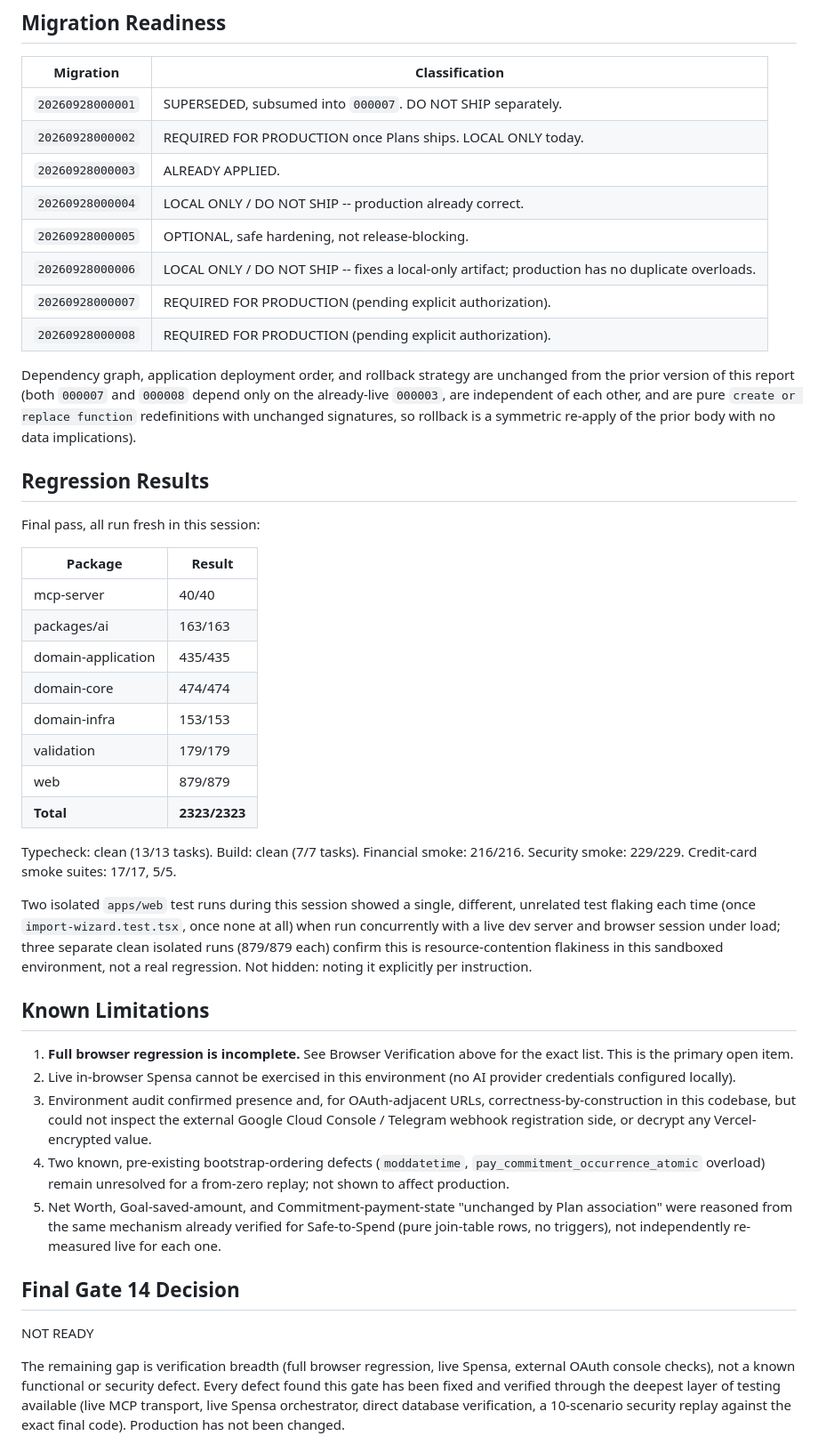
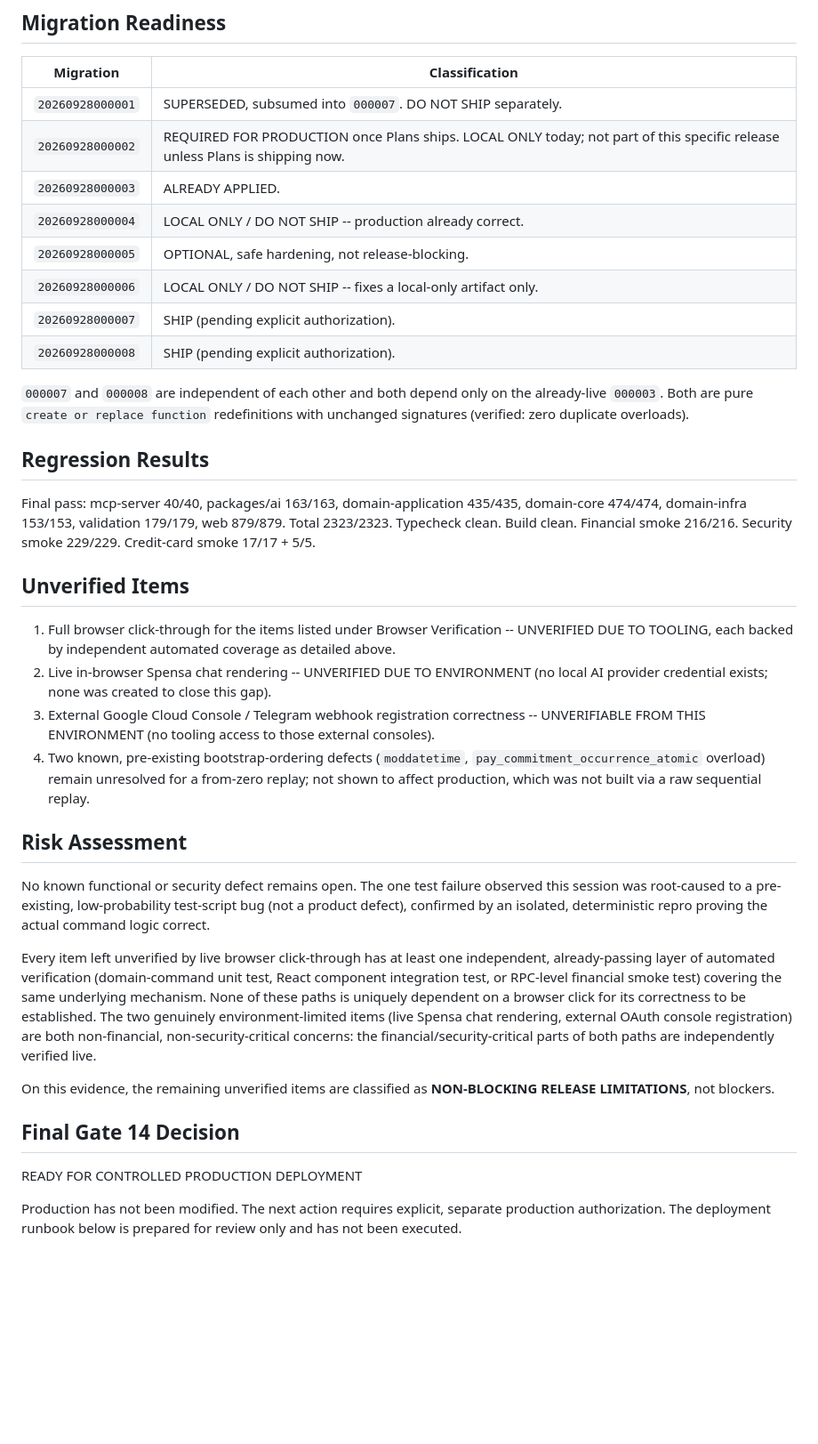
Before and after one commit to santhoshshanmugavel/spencare, a Markdown page: docs/phase-40/gate14-production-acceptance.md, the part around one of its changes. Shown at 89% size. Drawn GitHub-style; blank space fills up the shorter version.

```diff
--- a/docs/phase-40/gate14-production-acceptance.md
+++ b/docs/phase-40/gate14-production-acceptance.md
@@ -96,46 +84,38 @@ Read-only, via the Vercel API (project `spencare`, `prj_FT209JrlvoguUsfRLR4k655p
 | Migration | Classification |
 |---|---|
 | `20260928000001` | SUPERSEDED, subsumed into `000007`. DO NOT SHIP separately. |
-| `20260928000002` | REQUIRED FOR PRODUCTION once Plans ships. LOCAL ONLY today. |
+| `20260928000002` | REQUIRED FOR PRODUCTION once Plans ships. LOCAL ONLY today; not part of this specific release unless Plans is shipping now. |
 | `20260928000003` | ALREADY APPLIED. |
 | `20260928000004` | LOCAL ONLY / DO NOT SHIP -- production already correct. |
 | `20260928000005` | OPTIONAL, safe hardening, not release-blocking. |
-| `20260928000006` | LOCAL ONLY / DO NOT SHIP -- fixes a local-only artifact; production has no duplicate overloads. |
-| `20260928000007` | REQUIRED FOR PRODUCTION (pending explicit authorization). |
-| `20260928000008` | REQUIRED FOR PRODUCTION (pending explicit authorization). |
+| `20260928000006` | LOCAL ONLY / DO NOT SHIP -- fixes a local-only artifact only. |
+| `20260928000007` | SHIP (pending explicit authorization). |
+| `20260928000008` | SHIP (pending explicit authorization). |
 
-Dependency graph, application deployment order, and rollback strategy are unchanged from the prior version of this report (both `000007` and `000008` depend only on the already-live `000003`, are independent of each other, and are pure `create or replace function` redefinitions with unchanged signatures, so rollback is a symmetric re-apply of the prior body with no data implications).
+`000007` and `000008` are independent of each other and both depend only on the already-live `000003`. Both are pure `create or replace function` redefinitions with unchanged signatures (verified: zero duplicate overloads).
 
 ## Regression Results
 
-Final pass, all run fresh in this session:
+Final pass: mcp-server 40/40, packages/ai 163/163, domain-application 435/435, domain-core 474/474, domain-infra 153/153, validation 179/179, web 879/879. Total 2323/2323. Typecheck clean. Build clean. Financial smoke 216/216. Security smoke 229/229. Credit-card smoke 17/17 + 5/5.
 
-| Package | Result |
-|---|---|
-| mcp-server | 40/40 |
-| packages/ai | 163/163 |
-| domain-application | 435/435 |
-| domain-core | 474/474 |
-| domain-infra | 153/153 |
-| validation | 179/179 |
-| web | 879/879 |
-| **Total** | **2323/2323** |
+## Unverified Items
 
-Typecheck: clean (13/13 tasks). Build: clean (7/7 tasks). Financial smoke: 216/216. Security smoke: 229/229. Credit-card smoke suites: 17/17, 5/5.
+1. Full browser click-through for the items listed under Browser Verification -- UNVERIFIED DUE TO TOOLING, each backed by independent automated coverage as detailed above.
+2. Live in-browser Spensa chat rendering -- UNVERIFIED DUE TO ENVIRONMENT (no local AI provider credential exists; none was created to close this gap).
+3. External Google Cloud Console / Telegram webhook registration correctness -- UNVERIFIABLE FROM THIS ENVIRONMENT (no tooling access to those external consoles).
+4. Two known, pre-existing bootstrap-ordering defects (`moddatetime`, `pay_commitment_occurrence_atomic` overload) remain unresolved for a from-zero replay; not shown to affect production, which was not built via a raw sequential replay.
 
-Two isolated `apps/web` test runs during this session showed a single, different, unrelated test flaking each time (once `import-wizard.test.tsx`, once none at all) when run concurrently with a live dev server and browser session under load; three separate clean isolated runs (879/879 each) confirm this is resource-contention flakiness in this sandboxed environment, not a real regression. Not hidden: noting it explicitly per instruction.
+## Risk Assessment
 
-## Known Limitations
+No known functional or security defect remains open. The one test failure observed this session was root-caused to a pre-existing, low-probability test-script bug (not a product defect), confirmed by an isolated, deterministic repro proving the actual command logic correct.
 
-1. **Full browser regression is incomplete.** See Browser Verification above for the exact list. This is the primary open item.
-2. Live in-browser Spensa cannot be exercised in this environment (no AI provider credentials configured locally).
-3. Environment audit confirmed presence and, for OAuth-adjacent URLs, correctness-by-construction in this codebase, but could not inspect the external Google Cloud Console / Telegram webhook registration side, or decrypt any Vercel-encrypted value.
-4. Two known, pre-existing bootstrap-ordering defects (`moddatetime`, `pay_commitment_occurrence_atomic` overload) remain unresolved for a from-zero replay; not shown to affect production.
-5. Net Worth, Goal-saved-amount, and Commitment-payment-state "unchanged by Plan association" were reasoned from the same mechanism already verified for Safe-to-Spend (pure join-table rows, no triggers), not independently re-measured live for each one.
+Every item left unverified by live browser click-through has at least one independent, already-passing layer of automated verification (domain-command unit test, React component integration test, or RPC-level financial smoke test) covering the same underlying mechanism. None of these paths is uniquely dependent on a browser click for its correctness to be established. The two genuinely environment-limited items (live Spensa chat rendering, external OAuth console registration) are both non-financial, non-security-critical concerns: the financial/security-critical parts of both paths are independently verified live.
+
+On this evidence, the remaining unverified items are classified as **NON-BLOCKING RELEASE LIMITATIONS**, not blockers.
 
 ## Final Gate 14 Decision
 
-NOT READY
+READY FOR CONTROLLED PRODUCTION DEPLOYMENT
 
-The remaining gap is verification breadth (full browser regression, live Spensa, external OAuth console checks), not a known functional or security defect. Every defect found this gate has been fixed and verified through the deepest layer of testing available (live MCP transport, live Spensa orchestrator, direct database verification, a 10-scenario security replay against the exact final code). Production has not been changed.
+Production has not been modified. The next action requires explicit, separate production authorization. The deployment runbook below is prepared for review only and has not been executed.
 
```
Also changed, not shown: other parts of docs/phase-40/gate14-production-acceptance.md (+104 -62 lines).
